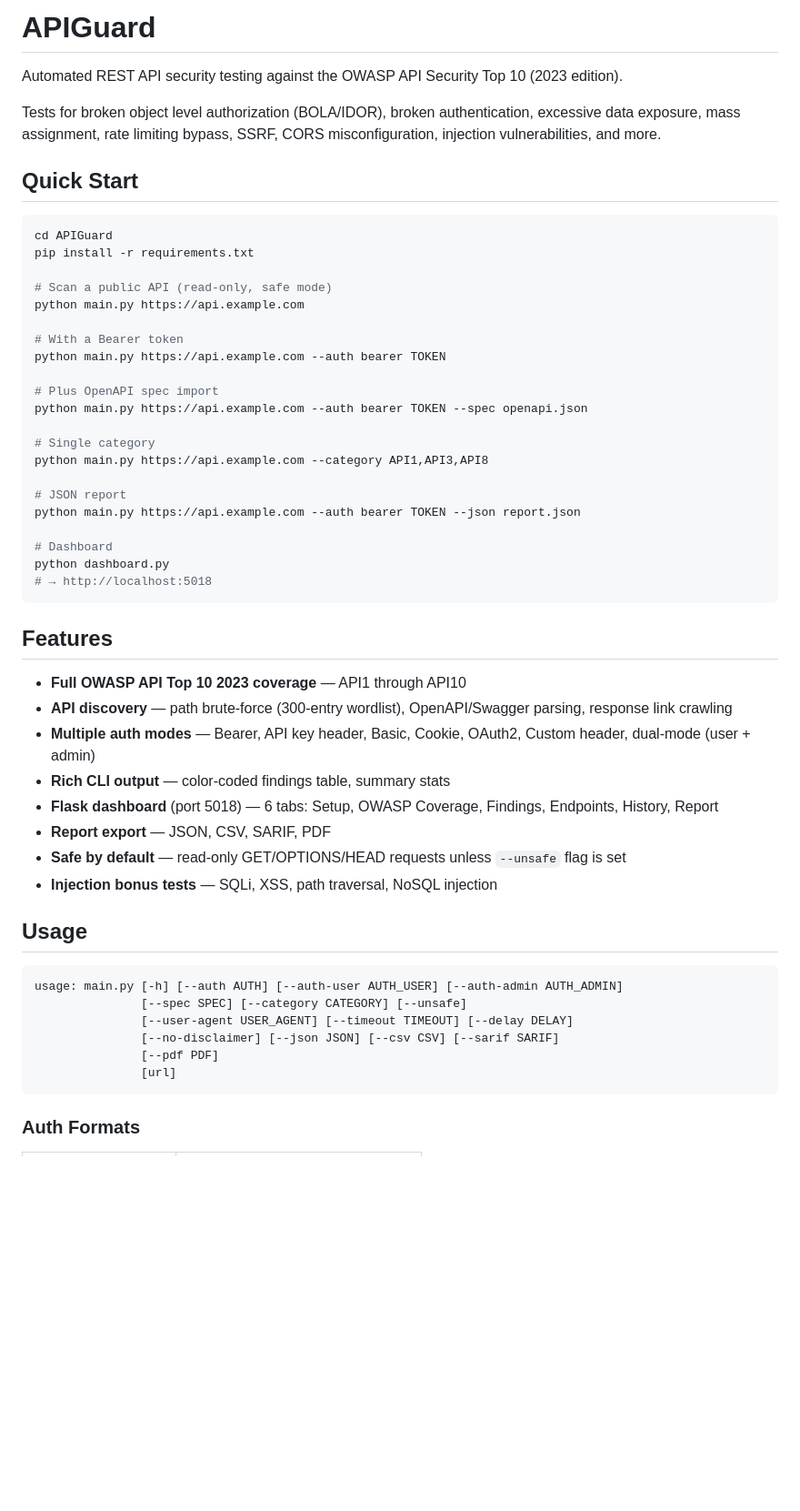
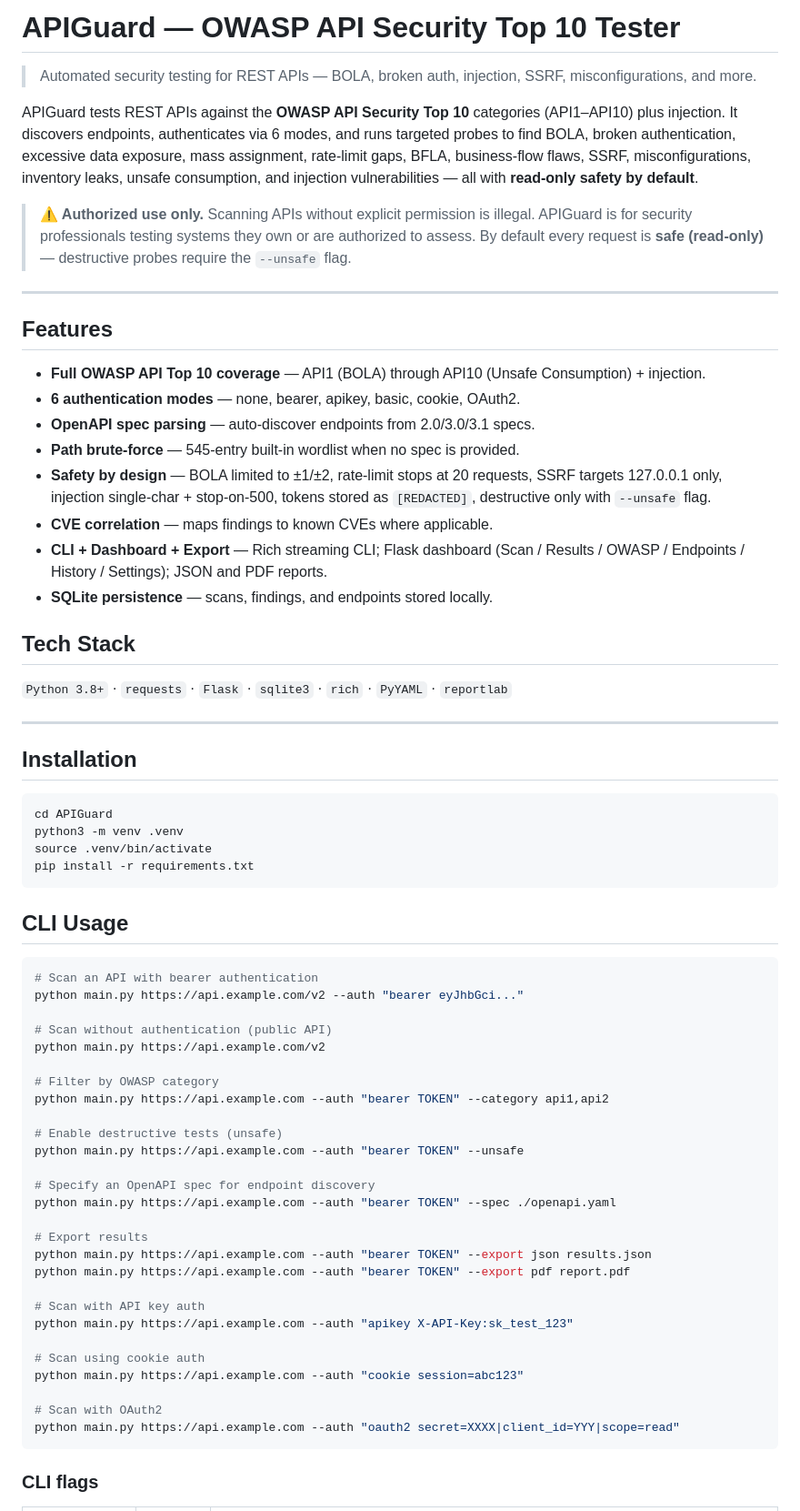
Before and after one commit to Santhosh595/SecureNET-Toolkit-, a Markdown page: APIGuard/README.md, the part around one of its changes. Shown at 91% size. GitHub-like rendering; blank space fills up the shorter version.

````diff
--- a/APIGuard/README.md
+++ b/APIGuard/README.md
@@ -1,56 +1,70 @@
-# APIGuard
+# APIGuard — OWASP API Security Top 10 Tester
 
-Automated REST API security testing against the OWASP API Security Top 10 (2023 edition).
+> Automated security testing for REST APIs — BOLA, broken auth, injection, SSRF, misconfigurations, and more.
 
-Tests for broken object level authorization (BOLA/IDOR), broken authentication, excessive data exposure, mass assignment, rate limiting bypass, SSRF, CORS misconfiguration, injection vulnerabilities, and more.
+APIGuard tests REST APIs against the **OWASP API Security Top 10** categories (API1–API10) plus injection. It discovers endpoints, authenticates via 6 modes, and runs targeted probes to find BOLA, broken authentication, excessive data exposure, mass assignment, rate-limit gaps, BFLA, business-flow flaws, SSRF, misconfigurations, inventory leaks, unsafe consumption, and injection vulnerabilities — all with **read-only safety by default**.
 
-## Quick Start
+> **⚠️ Authorized use only.** Scanning APIs without explicit permission is illegal. APIGuard is for security professionals testing systems they own or are authorized to assess. By default every request is **safe (read-only)** — destructive probes require the `--unsafe` flag.
+
+---
+
+## Features
+
+- **Full OWASP API Top 10 coverage** — API1 (BOLA) through API10 (Unsafe Consumption) + injection.
+- **6 authentication modes** — none, bearer, apikey, basic, cookie, OAuth2.
+- **OpenAPI spec parsing** — auto-discover endpoints from 2.0/3.0/3.1 specs.
+- **Path brute-force** — 545-entry built-in wordlist when no spec is provided.
+- **Safety by design** — BOLA limited to ±1/±2, rate-limit stops at 20 requests, SSRF targets 127.0.0.1 only, injection single-char + stop-on-500, tokens stored as `[REDACTED]`, destructive only with `--unsafe` flag.
+- **CVE correlation** — maps findings to known CVEs where applicable.
+- **CLI + Dashboard + Export** — Rich streaming CLI; Flask dashboard (Scan / Results / OWASP / Endpoints / History / Settings); JSON and PDF reports.
+- **SQLite persistence** — scans, findings, and endpoints stored locally.
+
+## Tech Stack
+
+`Python 3.8+` · `requests` · `Flask` · `sqlite3` · `rich` · `PyYAML` · `reportlab`
+
+---
+
+## Installation
 
 ```bash
 cd APIGuard
+python3 -m venv .venv
+source .venv/bin/activate
 pip install -r requirements.txt
-
-# Scan a public API (read-only, safe mode)
-python main.py https://api.example.com
-
-# With a Bearer token
-python main.py https://api.example.com --auth bearer TOKEN
-
-# Plus OpenAPI spec import
-python main.py https://api.example.com --auth bearer TOKEN --spec openapi.json
-
-# Single category
-python main.py https://api.example.com --category API1,API3,API8
-
-# JSON report
-python main.py https://api.example.com --auth bearer TOKEN --json report.json
-
-# Dashboard
-python dashboard.py
-# → http://localhost:5018
 ```
 
-## Features
+## CLI Usage
 
-- **Full OWASP API Top 10 2023 coverage** — API1 through API10
-- **API discovery** — path brute-force (300-entry wordlist), OpenAPI/Swagger parsing, response link crawling
-- **Multiple auth modes** — Bearer, API key header, Basic, Cookie, OAuth2, Custom header, dual-mode (user + admin)
-- **Rich CLI output** — color-coded findings table, summary stats
-- **Flask dashboard** (port 5018) — 6 tabs: Setup, OWASP Coverage, Findings, Endpoints, History, Report
-- **Report export** — JSON, CSV, SARIF, PDF
-- **Safe by default** — read-only GET/OPTIONS/HEAD requests unless `--unsafe` flag is set
-- **Injection bonus tests** — SQLi, XSS, path traversal, NoSQL injection
+```bash
+# Scan an API with bearer authentication
+python main.py https://api.example.com/v2 --auth "bearer eyJhbGci..."
 
-## Usage
+# Scan without authentication (public API)
+python main.py https://api.example.com/v2
 
-```
-usage: main.py [-h] [--auth AUTH] [--auth-user AUTH_USER] [--auth-admin AUTH_ADMIN]
-               [--spec SPEC] [--category CATEGORY] [--unsafe]
-               [--user-agent USER_AGENT] [--timeout TIMEOUT] [--delay DELAY]
-               [--no-disclaimer] [--json JSON] [--csv CSV] [--sarif SARIF]
-               [--pdf PDF]
-               [url]
+# Filter by OWASP category
+python main.py https://api.example.com --auth "bearer TOKEN" --category api1,api2
+
+# Enable destructive tests (unsafe)
+python main.py https://api.example.com --auth "bearer TOKEN" --unsafe
+
+# Specify an OpenAPI spec for endpoint discovery
+python main.py https://api.example.com --auth "bearer TOKEN" --spec ./openapi.yaml
+
+# Export results
+python main.py https://api.example.com --auth "bearer TOKEN" --export json results.json
+python main.py https://api.example.com --auth "bearer TOKEN" --export pdf report.pdf
+
+# Scan with API key auth
+python main.py https://api.example.com --auth "apikey X-API-Key:sk_test_123"
+
+# Scan using cookie auth
+python main.py https://api.example.com --auth "cookie session=abc123"
+
+# Scan with OAuth2
+python main.py https://api.example.com --auth "oauth2 secret=XXXX|client_id=YYY|scope=read"
 ```
 
-### Auth Formats
+### CLI flags
 
````
Also changed, not shown: other parts of APIGuard/README.md (+76 -91 lines).
